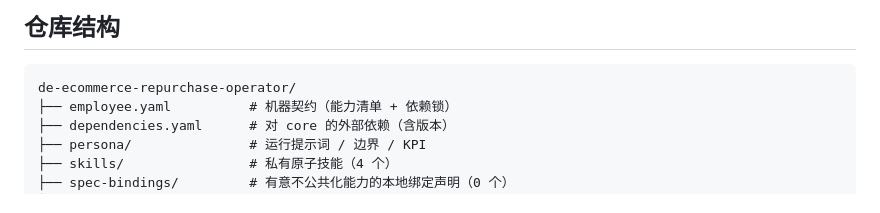
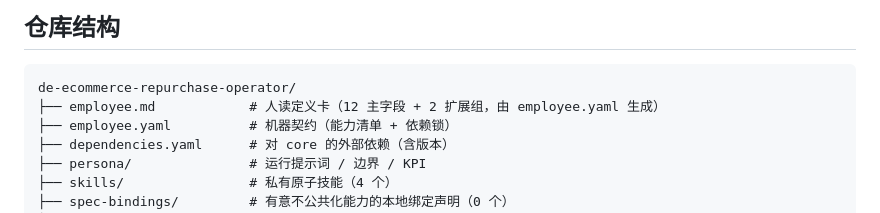
Before and after one commit to xiaobandi/de-ecommerce-repurchase-operator, a Markdown page: README.md, the part around one of its changes. Drawn GitHub-style.

````diff
--- a/README.md
+++ b/README.md
@@ -58,6 +64,7 @@ python3 tests/run.py            # 先跑一遍自检，确认环境与契约都
 
 ```text
 de-ecommerce-repurchase-operator/
+├── employee.md            # 人读定义卡（12 主字段 + 2 扩展组，由 employee.yaml 生成）
 ├── employee.yaml          # 机器契约（能力清单 + 依赖锁）
 ├── dependencies.yaml      # 对 core 的外部依赖（含版本）
 ├── persona/               # 运行提示词 / 边界 / KPI
````
Also changed, not shown: other parts of README.md (+6 -0 lines), employee.md (added, +111 -0 lines).
